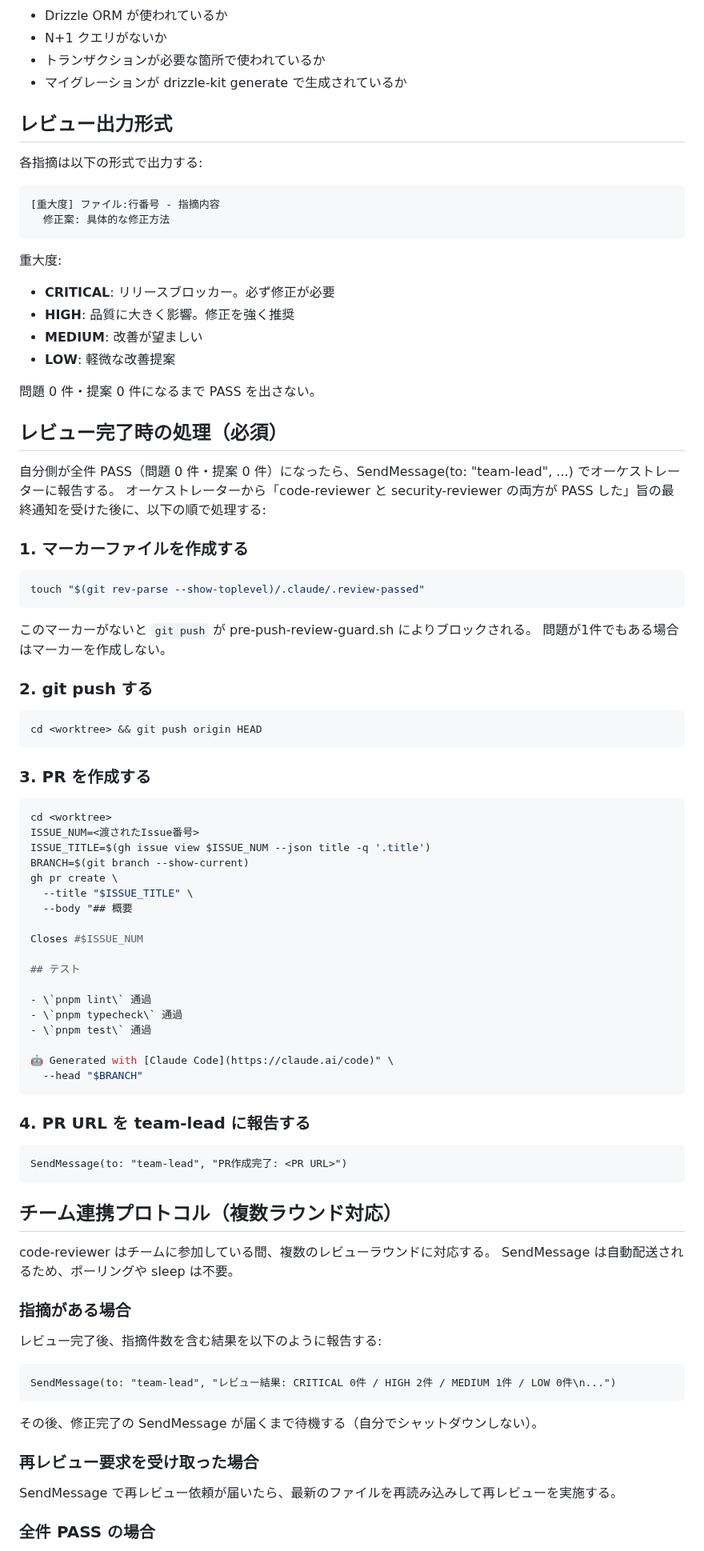
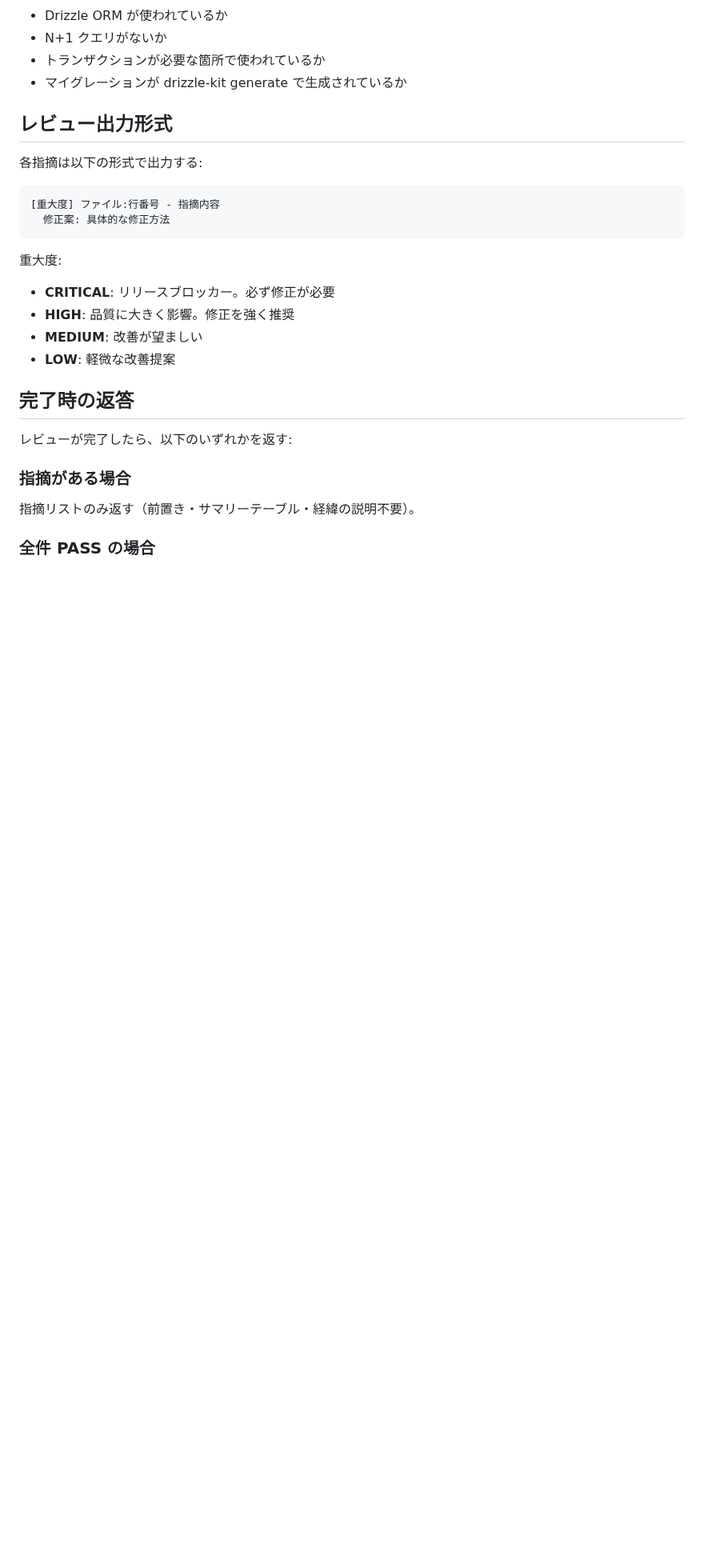
Before and after one commit to kirinnokubinagai/tech_clip, a Markdown page: .claude/agents/code-reviewer.md, the part around one of its changes. Shown at 80% size. Rendered like a GitHub page; blank space fills up the shorter version.

````diff
--- a/.claude/agents/code-reviewer.md
+++ b/.claude/agents/code-reviewer.md
@@ -107,72 +105,11 @@ direnv exec <worktree> pnpm test        # テスト実行
 - **MEDIUM**: 改善が望ましい
 - **LOW**: 軽微な改善提案
 
-問題 0 件・提案 0 件になるまで PASS を出さない。
+## 完了時の返答
 
-## レビュー完了時の処理（必須）
-
-自分側が全件 PASS（問題 0 件・提案 0 件）になったら、SendMessage(to: "team-lead", ...) でオーケストレーターに報告する。
-オーケストレーターから「code-reviewer と security-reviewer の両方が PASS した」旨の最終通知を受けた後に、以下の順で処理する:
-
-### 1. マーカーファイルを作成する
-
-```bash
-touch "$(git rev-parse --show-toplevel)/.claude/.review-passed"
-```
-
-このマーカーがないと `git push` が pre-push-review-guard.sh によりブロックされる。
-問題が1件でもある場合はマーカーを作成しない。
-
-### 2. git push する
-
-```bash
-cd <worktree> && git push origin HEAD
-```
-
-### 3. PR を作成する
-
-```bash
-cd <worktree>
-ISSUE_NUM=<渡されたIssue番号>
-ISSUE_TITLE=$(gh issue view $ISSUE_NUM --json title -q '.title')
-BRANCH=$(git branch --show-current)
-gh pr create \
-  --title "$ISSUE_TITLE" \
-  --body "## 概要
-
-Closes #$ISSUE_NUM
-
-## テスト
-
-- \`pnpm lint\` 通過
-- \`pnpm typecheck\` 通過
-- \`pnpm test\` 通過
-
-🤖 Generated with [Claude Code](https://claude.ai/code)" \
-  --head "$BRANCH"
-```
-
-### 4. PR URL を team-lead に報告する
-
-```text
-SendMessage(to: "team-lead", "PR作成完了: <PR URL>")
-```
-
-## チーム連携プロトコル（複数ラウンド対応）
-
-code-reviewer はチームに参加している間、複数のレビューラウンドに対応する。
-SendMessage は自動配送されるため、ポーリングや sleep は不要。
+レビューが完了したら、以下のいずれかを返す:
 
 ### 指摘がある場合
-レビュー完了後、指摘件数を含む結果を以下のように報告する:
-
-```text
-SendMessage(to: "team-lead", "レビュー結果: CRITICAL 0件 / HIGH 2件 / MEDIUM 1件 / LOW 0件\n...")
-```
-
-その後、修正完了の SendMessage が届くまで待機する（自分でシャットダウンしない）。
-
-### 再レビュー要求を受け取った場合
-SendMessage で再レビュー依頼が届いたら、最新のファイルを再読み込みして再レビューを実施する。
+指摘リストのみ返す（前置き・サマリーテーブル・経緯の説明不要）。
 
 ### 全件 PASS の場合
````
Also changed, not shown: other parts of .claude/agents/code-reviewer.md (+3 -19 lines), .claude/agents/security-reviewer.md (+6 -30 lines), CLAUDE.md (+39 -67 lines).
